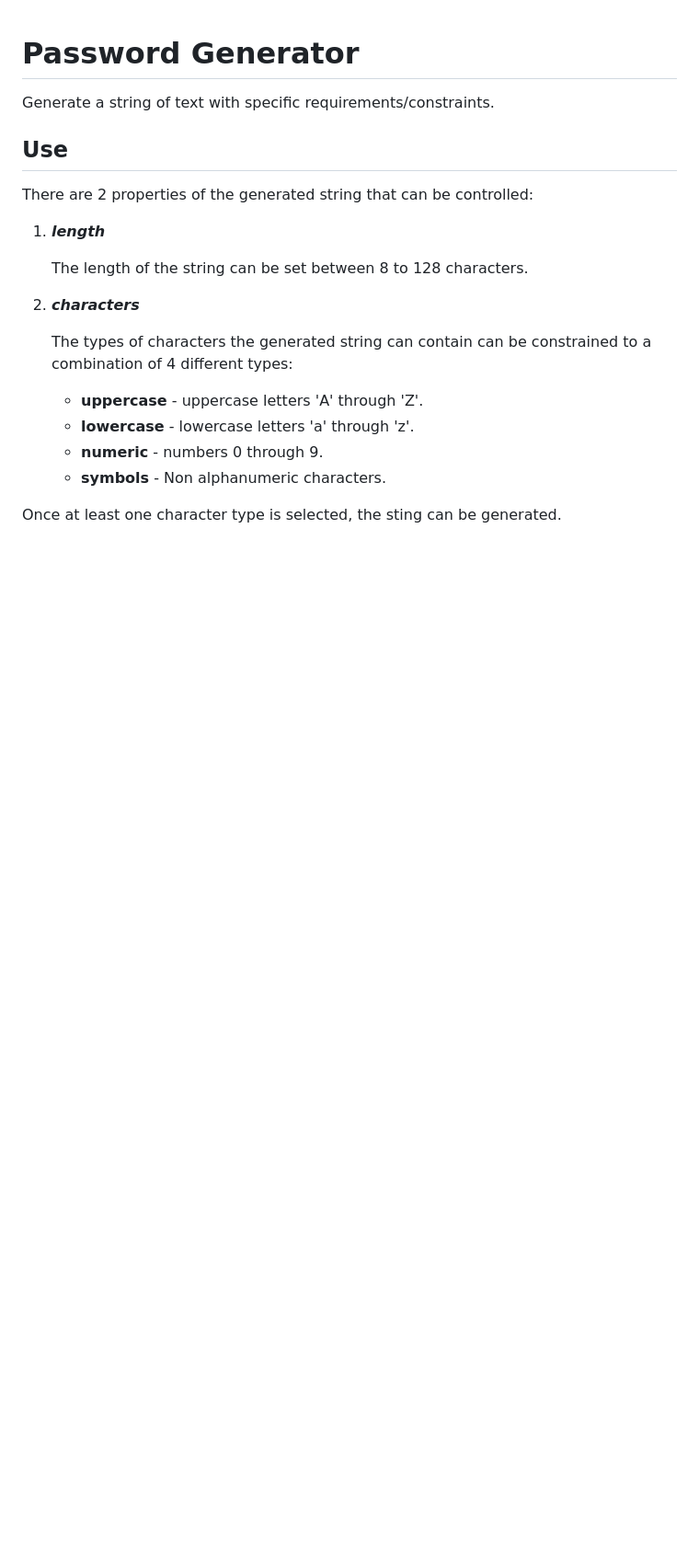
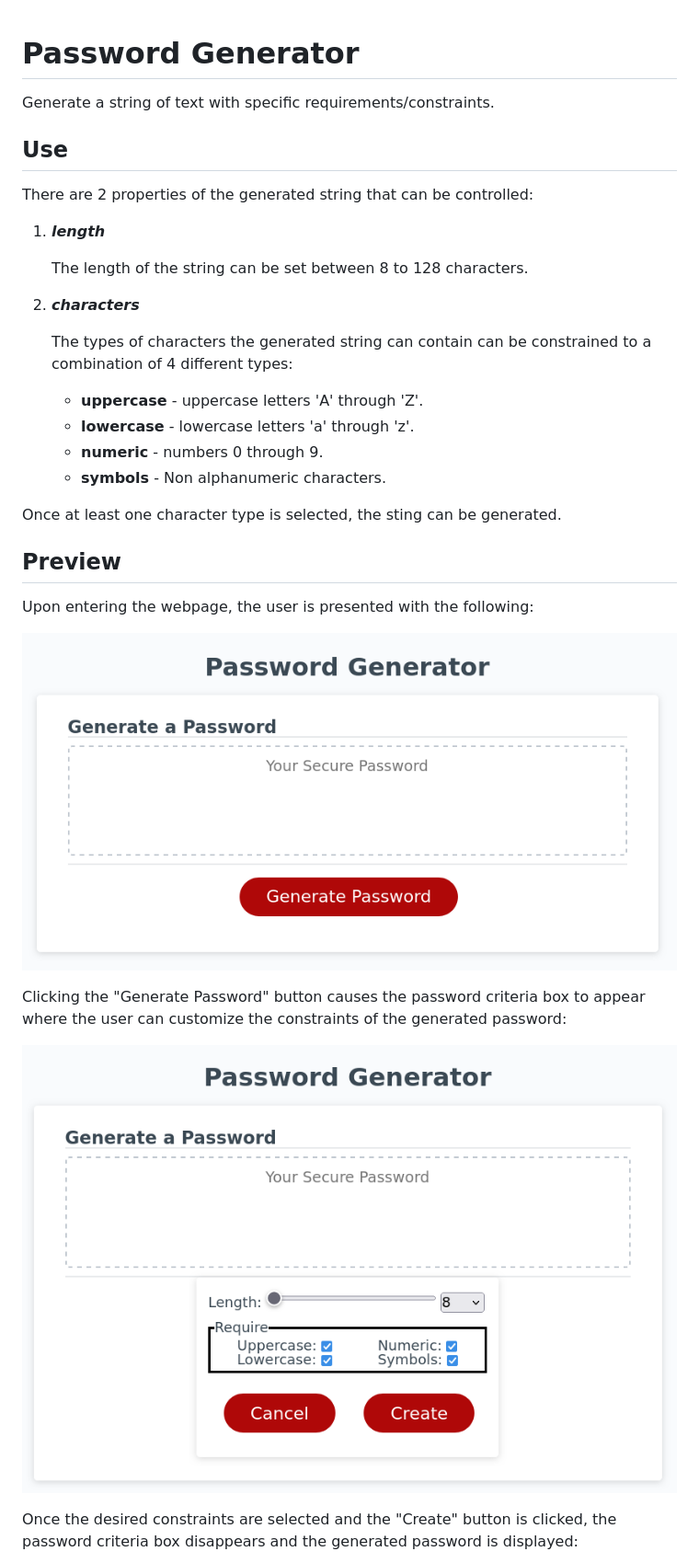
Before and after one commit to SnapperGee/password-generator, a Markdown page: README.md, the part around the change printed below. Shown: that part at 92% size. GitHub-like rendering; pictures changed too: docs/img/init_view.png (added), docs/img/pw_criteria_init_view.png (added); blank space fills up the shorter version.

Commit message:
Add screen shots to README.

```diff
--- a/README.md
+++ b/README.md
@@ -21,3 +21,17 @@ There are 2 properties of the generated string that can be controlled:
 
 Once at least one character type is selected, the sting can be generated.
 
+## Preview
+
+Upon entering the webpage, the user is presented with the following:
+
+![init image](./docs/img/init_view.png)
+
+Clicking the "Generate Password" button causes the password criteria box to appear where the user can customize the
+constraints of the generated password:
+
+![password criteria init](./docs/img/pw_criteria_init_view.png)
+
+Once the desired constraints are selected and the "Create" button is clicked, the password criteria box disappears and
+the generated password is displayed:
+
```
Also changed, not shown: other parts of README.md (+7 -0 lines), docs/img/generated_pw.png (added), docs/img/pw_criteria_error_view.png (added).
